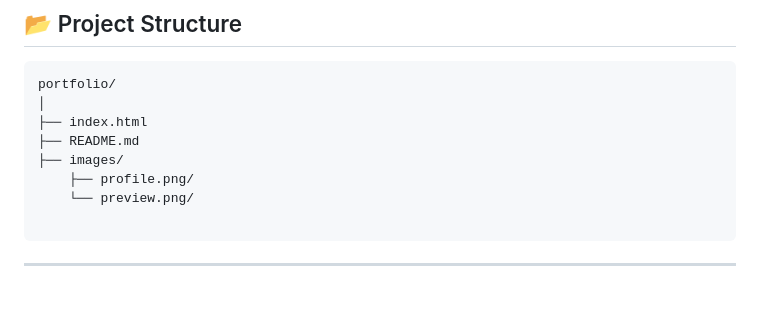
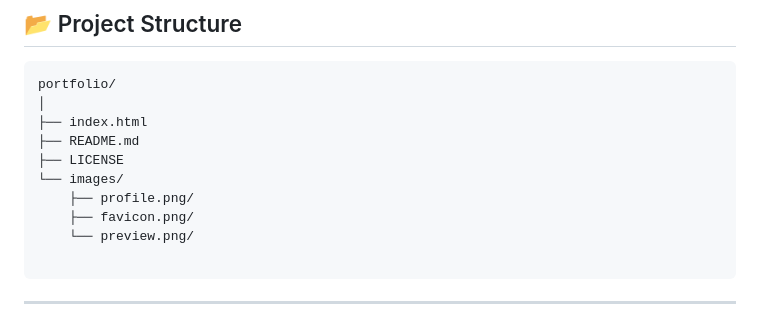
Before and after one commit to ArianJr/ArianJr.github.io, a Markdown page: README.md, the part around the change. GitHub-like rendering; blank space fills up the shorter version.

````diff
--- a/README.md
+++ b/README.md
@@ -116,8 +116,10 @@ portfolio/
 │
 ├── index.html
 ├── README.md
-├── images/
+├── LICENSE
+└── images/
     ├── profile.png/
+    ├── favicon.png/
     └── preview.png/
 
 ```
````
